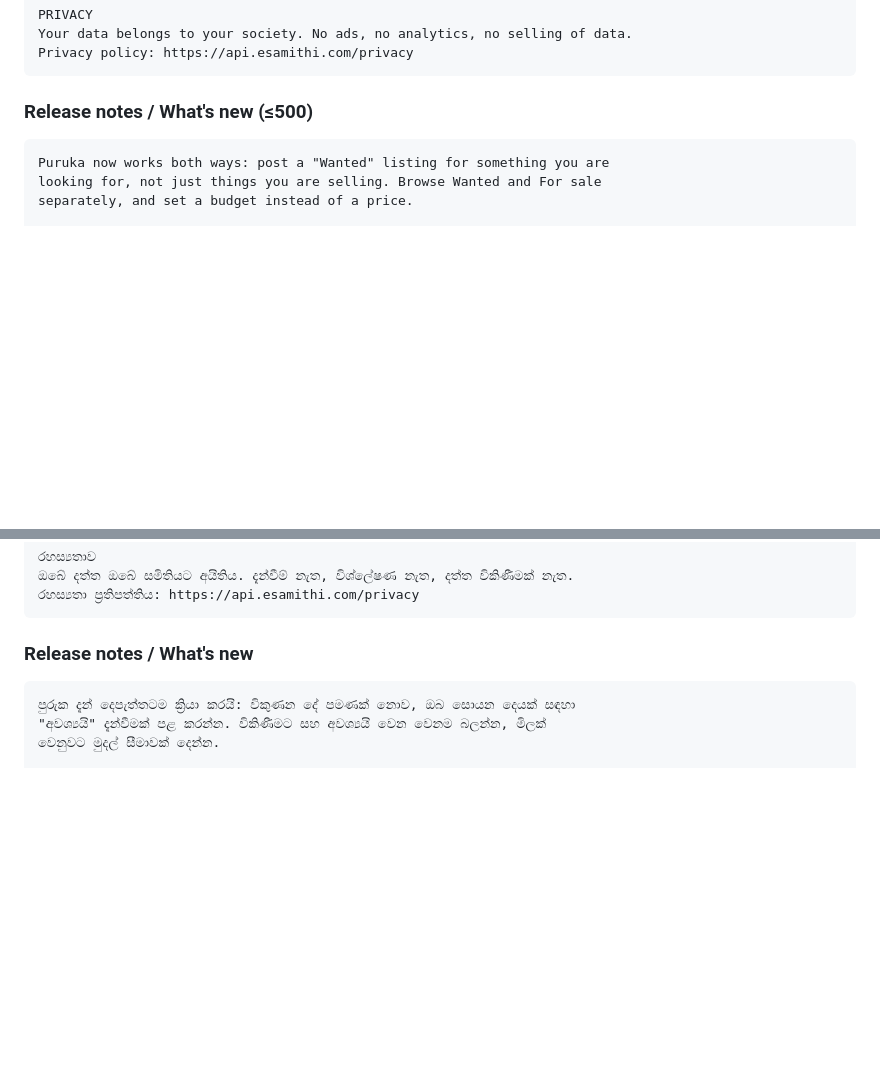
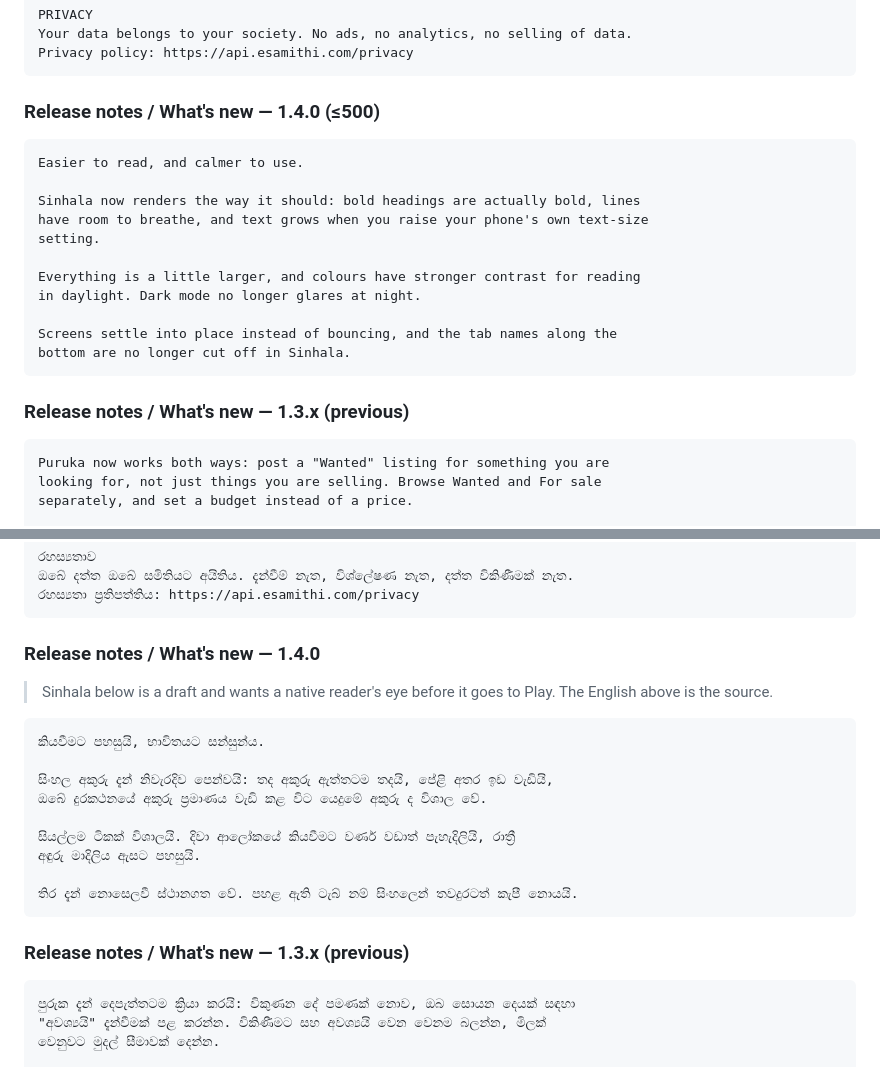
Before and after one commit to azyntra/eSamithi, a Markdown page: store-assets/LISTING-COPY.md, 2 parts joined by grey strips. GitHub-like rendering; blank space fills up the shorter version.

Commit message:
Store listing: release notes for 1.4.0
Written for a member, not an engineer — nobody opening the Play page cares
about damping ratios or contrast ratios, they care that the text is bigger
and the app stopped jumping about. The previous 1.3.x notes are kept below
for reference rather than overwritten.

The Sinhala is a draft and is marked as wanting a native reader before it
goes to Play. The English is the source text.

Co-Authored-By: Claude Opus 5 (1M context) <noreply@anthropic.com>

````diff
--- a/store-assets/LISTING-COPY.md
+++ b/store-assets/LISTING-COPY.md
@@ -80,7 +80,23 @@ Your data belongs to your society. No ads, no analytics, no selling of data.
 Privacy policy: https://api.esamithi.com/privacy
 ```
 
-### Release notes / What's new (≤500)
+### Release notes / What's new — 1.4.0 (≤500)
+
+```
+Easier to read, and calmer to use.
+
+Sinhala now renders the way it should: bold headings are actually bold, lines
+have room to breathe, and text grows when you raise your phone's own text-size
+setting.
+
+Everything is a little larger, and colours have stronger contrast for reading
+in daylight. Dark mode no longer glares at night.
+
+Screens settle into place instead of bouncing, and the tab names along the
+bottom are no longer cut off in Sinhala.
+```
+
+### Release notes / What's new — 1.3.x (previous)
 
 ```
 Puruka now works both ways: post a "Wanted" listing for something you are
@@ -161,7 +177,24 @@ eSamithi වෙත ගෙන ඒමට කැමතිද? azyntra@gmail.com ව
 රහස්‍යතා ප්‍රතිපත්තිය: https://api.esamithi.com/privacy
 ```
 
-### Release notes / What's new
+### Release notes / What's new — 1.4.0
+
+> Sinhala below is a draft and wants a native reader's eye before it goes to
+> Play. The English above is the source.
+
+```
+කියවීමට පහසුයි, භාවිතයට සන්සුන්ය.
+
+සිංහල අකුරු දැන් නිවැරදිව පෙන්වයි: තද අකුරු ඇත්තටම තදයි, පේළි අතර ඉඩ වැඩියි,
+ඔබේ දුරකථනයේ අකුරු ප්‍රමාණය වැඩි කළ විට යෙදුමේ අකුරු ද විශාල වේ.
+
+සියල්ලම ටිකක් විශාලයි. දිවා ආලෝකයේ කියවීමට වර්ණ වඩාත් පැහැදිලියි, රාත්‍රී
+අඳුරු මාදිලිය ඇසට පහසුයි.
+
+තිර දැන් නොසෙලවී ස්ථානගත වේ. පහළ ඇති ටැබ් නම් සිංහලෙන් තවදුරටත් කැපී නොයයි.
+```
+
+### Release notes / What's new — 1.3.x (previous)
 
 ```
 පුරුක දැන් දෙපැත්තටම ක්‍රියා කරයි: විකුණන දේ පමණක් නොව, ඔබ සොයන දෙයක් සඳහා
````
